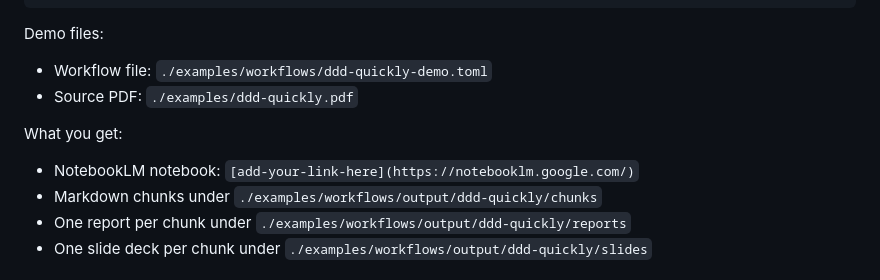
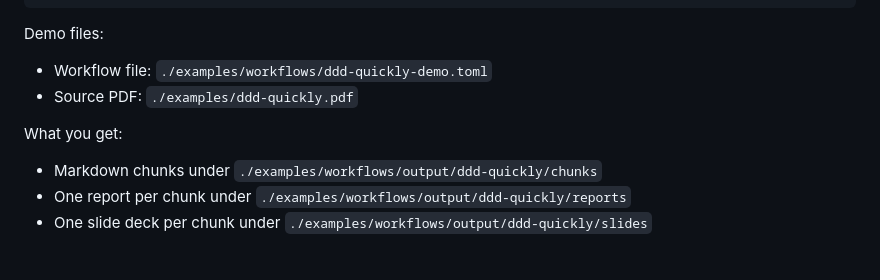
Before and after one commit to cmlonder/notebooklm-chunker, a Markdown page: README.md, the part around the change. Rendered like a GitHub page.

```diff
--- a/README.md
+++ b/README.md
@@ -28,7 +28,6 @@ Demo files:
 
 What you get:
 
-- NotebookLM notebook: `[add-your-link-here](https://notebooklm.google.com/)`
 - Markdown chunks under `./examples/workflows/output/ddd-quickly/chunks`
 - One report per chunk under `./examples/workflows/output/ddd-quickly/reports`
 - One slide deck per chunk under `./examples/workflows/output/ddd-quickly/slides`
```
